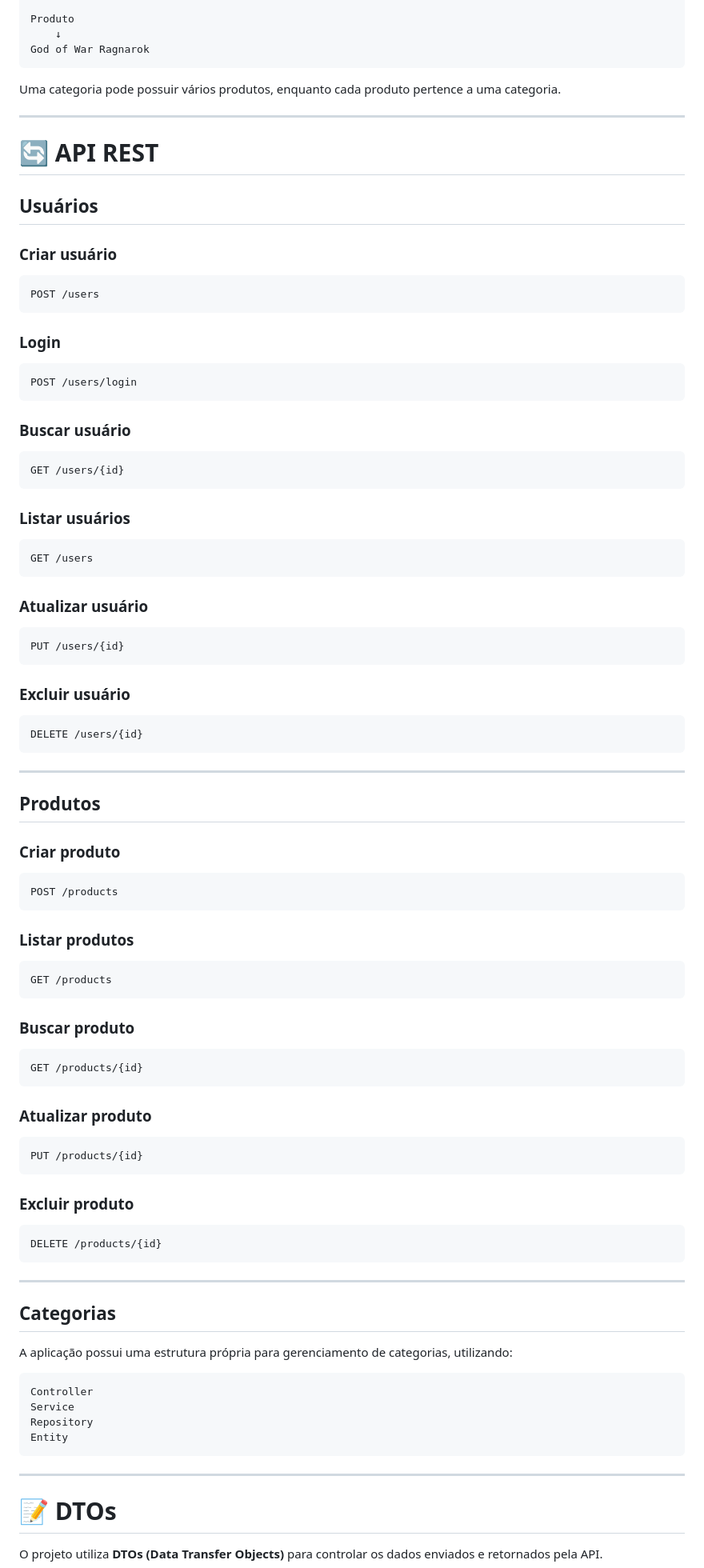
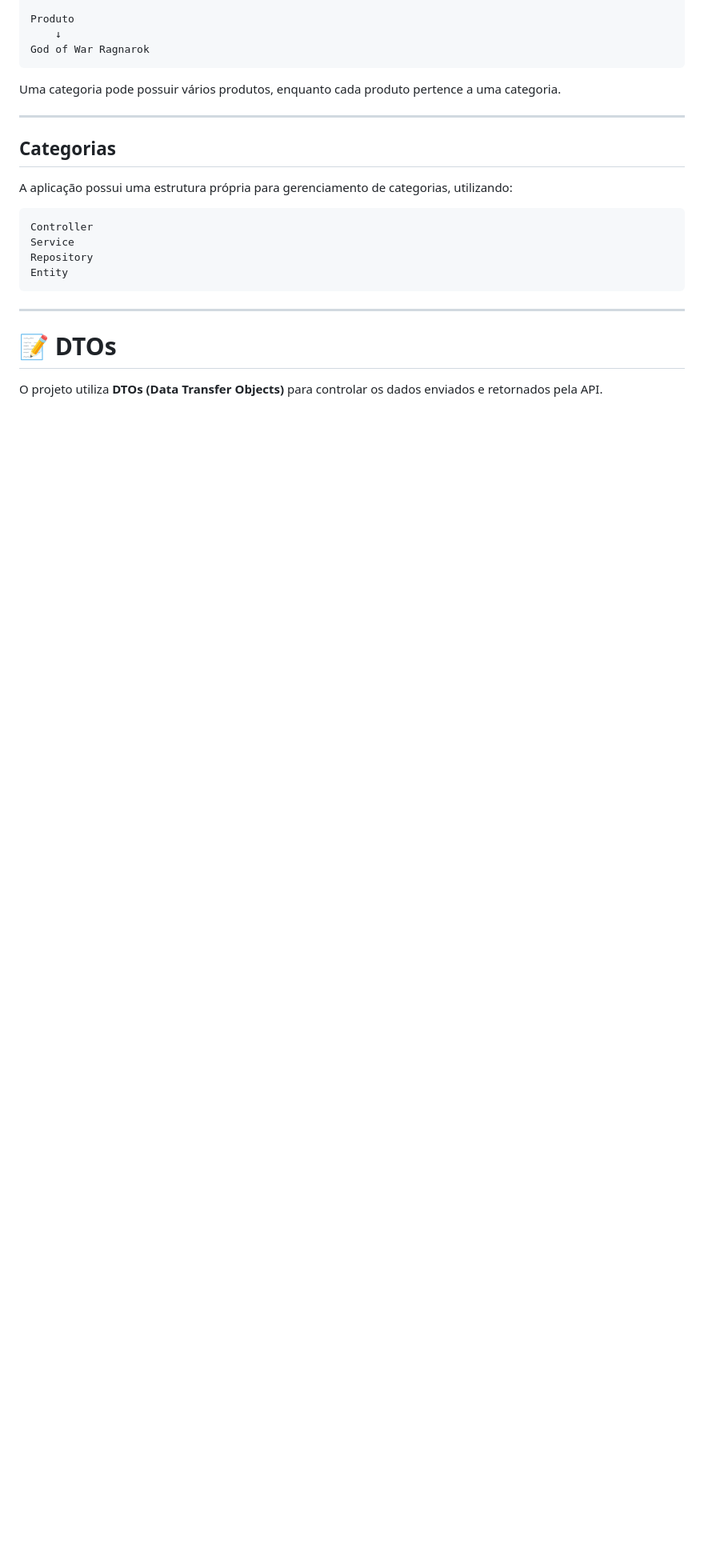
Before and after one commit to Andre-Rodriguesjr/Projeto-Full-Stack, a Markdown page: README.md, the part around the change. Shown at 80% size. Rendered like a GitHub page; blank space fills up the shorter version.

````diff
--- a/README.md
+++ b/README.md
@@ -207,82 +207,6 @@ Uma categoria pode possuir vários produtos, enquanto cada produto pertence a um
 
 ---
 
-# 🔄 API REST
-
-## Usuários
-
-### Criar usuário
-
-```http
-POST /users
-```
-
-### Login
-
-```http
-POST /users/login
-```
-
-### Buscar usuário
-
-```http
-GET /users/{id}
-```
-
-### Listar usuários
-
-```http
-GET /users
-```
-
-### Atualizar usuário
-
-```http
-PUT /users/{id}
-```
-
-### Excluir usuário
-
-```http
-DELETE /users/{id}
-```
-
----
-
-## Produtos
-
-### Criar produto
-
-```http
-POST /products
-```
-
-### Listar produtos
-
-```http
-GET /products
-```
-
-### Buscar produto
-
-```http
-GET /products/{id}
-```
-
-### Atualizar produto
-
-```http
-PUT /products/{id}
-```
-
-### Excluir produto
-
-```http
-DELETE /products/{id}
-```
-
----
-
 ## Categorias
 
 A aplicação possui uma estrutura própria para gerenciamento de categorias, utilizando:
````
